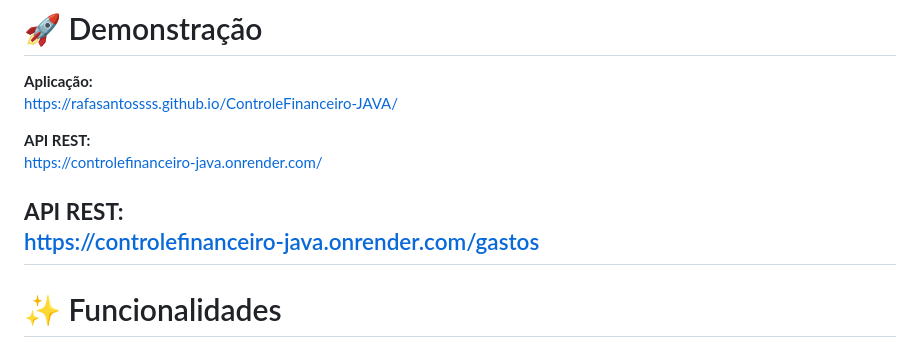
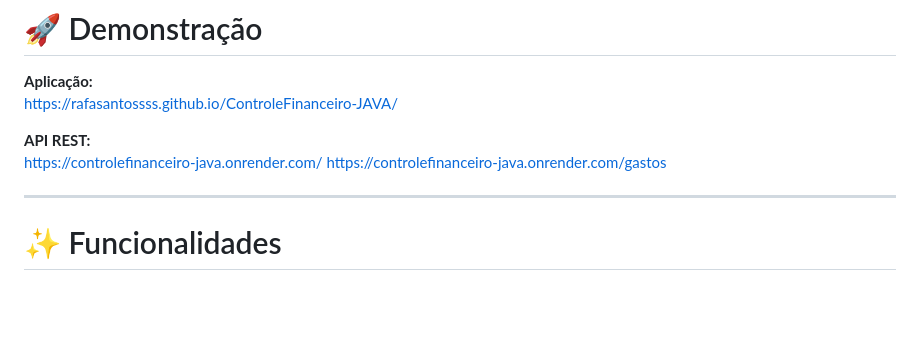
Before and after one commit to rafasantossss/ControleFinanceiro-JAVA, a Markdown page: README.md, the part around the change. Drawn GitHub-style; blank space fills up the shorter version.

```diff
--- a/README.md
+++ b/README.md
@@ -26,9 +26,8 @@ https://rafasantossss.github.io/ControleFinanceiro-JAVA/
 
 **API REST:**
 https://controlefinanceiro-java.onrender.com/
+https://controlefinanceiro-java.onrender.com/gastos
 
-**API REST:**
-https://controlefinanceiro-java.onrender.com/gastos
 ---
 
 # ✨ Funcionalidades
```
